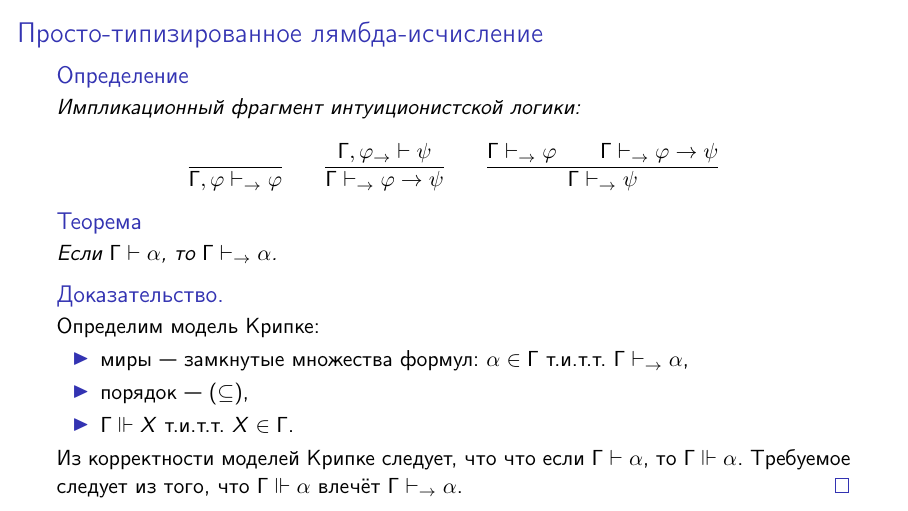
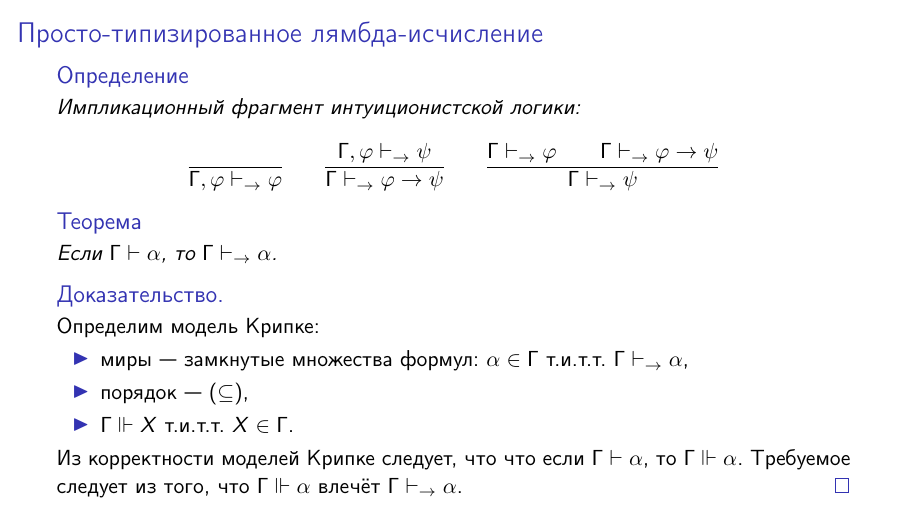
Before and after one commit to shd/logic2023a, LaTeX slides (lection-10.tex): page 21 of 55. Compiled offline with pdfLaTeX.

Commit message:
Fix typo: lection-10 --- arrow

```diff
--- a/lection-10.tex
+++ b/lection-10.tex
@@ -251,7 +251,7 @@ $$\end{dfn}
 \begin{dfn}Импликационный фрагмент интуиционистской логики:
 
 $$\infer{\Gamma,\varphi \vdash_\rightarrow \varphi}{} \quad\quad
-  \infer{\Gamma\vdash_\rightarrow\varphi\rightarrow\psi}{\Gamma,\varphi_\rightarrow\vdash\psi} \quad\quad
+  \infer{\Gamma\vdash_\rightarrow\varphi\rightarrow\psi}{\Gamma,\varphi\vdash_\rightarrow\psi} \quad\quad
   \infer{\Gamma\vdash_\rightarrow\psi}{\Gamma\vdash_\rightarrow\varphi\quad\quad\Gamma\vdash_\rightarrow\varphi\rightarrow\psi}$$
 \end{dfn}
 
```
